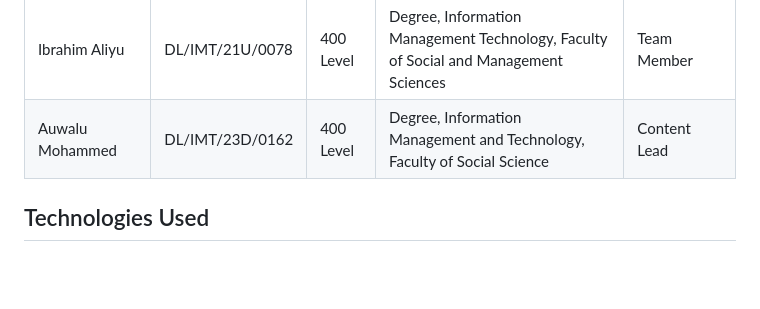
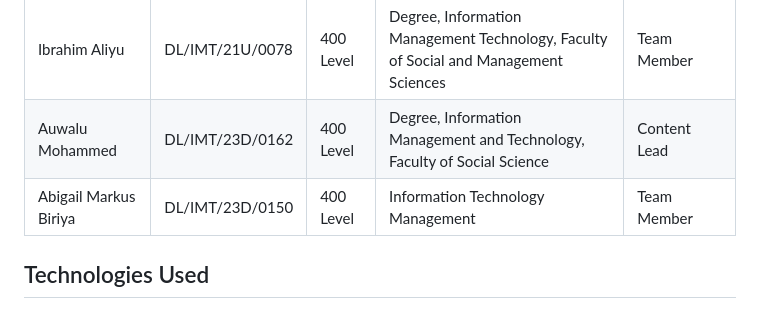
Before and after one commit to mustybala1995-cpu/campus, a Markdown page: README.md, the part around the change. Drawn GitHub-style; blank space fills up the shorter version.

```diff
--- a/README.md
+++ b/README.md
@@ -30,6 +30,7 @@ Campus Pinboard solves the problem of scattered, easily-missed campus announceme
 | Buhari Haruna Aliyu  | DL/IMT/23D/0164 | 400 Level | Information Management Technology                                                      | Content Lead       |
 | Ibrahim Aliyu        | DL/IMT/21U/0078 | 400 Level | Degree, Information Management Technology, Faculty of Social and Management Sciences   | Team Member        |
 | Auwalu Mohammed      | DL/IMT/23D/0162 | 400 Level | Degree, Information Management and Technology, Faculty of Social Science               | Content Lead       |
+| Abigail Markus Biriya | DL/IMT/23D/0150 | 400 Level | Information Technology Management                                                      | Team Member        |
 
 ## Technologies Used
 
```
